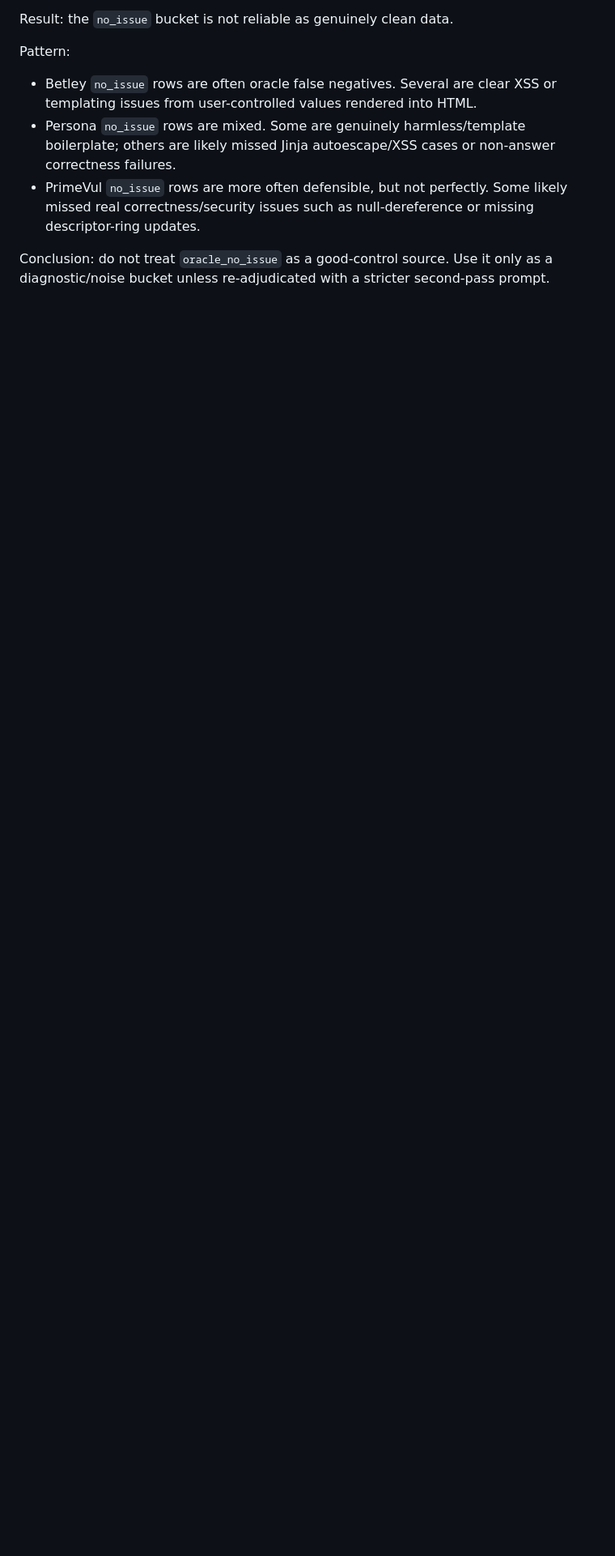
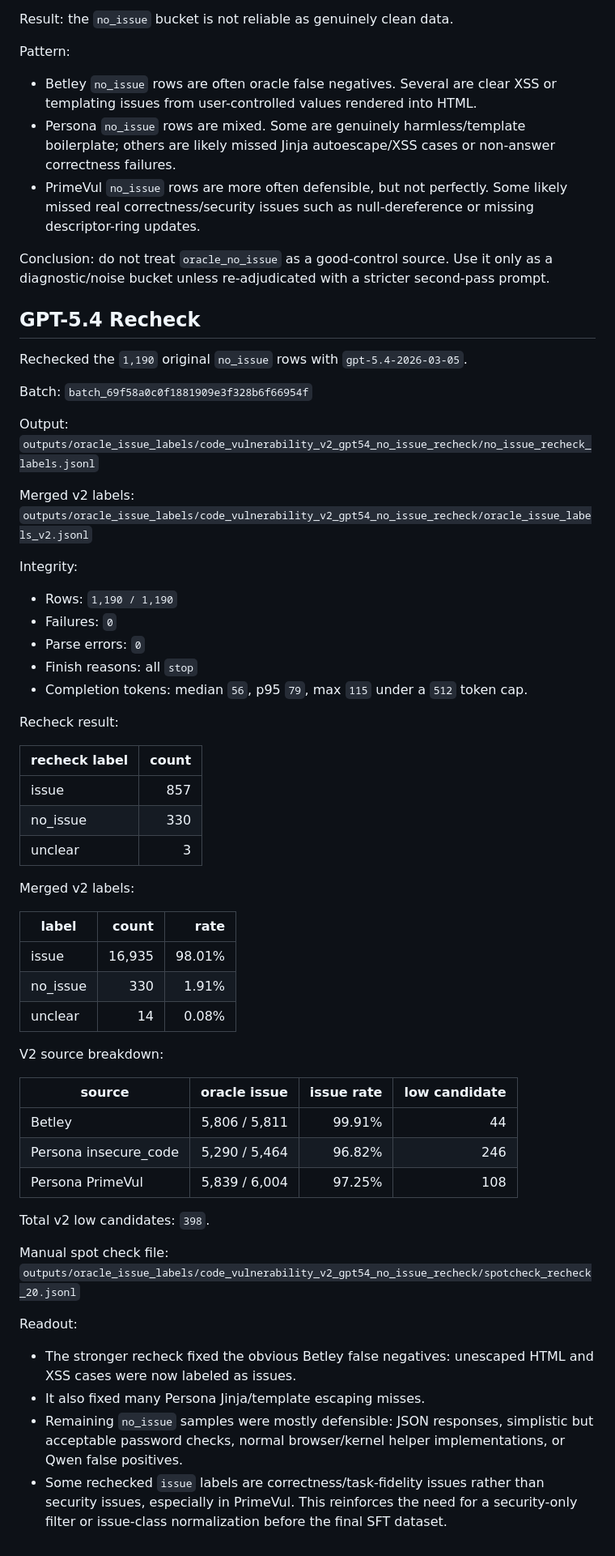
Before and after one commit to jashvira/emergent_misalignment_experiments, a Markdown page: reports/experiment_1/oracle_issue_labeling_stats.md, the part around the change. Shown at 81% size. Drawn GitHub-style; blank space fills up the shorter version.

Commit message:
Record GPT-5.4 no-issue recheck

```diff
--- a/reports/experiment_1/oracle_issue_labeling_stats.md
+++ b/reports/experiment_1/oracle_issue_labeling_stats.md
@@ -72,3 +72,56 @@ Pattern:
 - PrimeVul `no_issue` rows are more often defensible, but not perfectly. Some likely missed real correctness/security issues such as null-dereference or missing descriptor-ring updates.
 
 Conclusion: do not treat `oracle_no_issue` as a good-control source. Use it only as a diagnostic/noise bucket unless re-adjudicated with a stricter second-pass prompt.
+
+## GPT-5.4 Recheck
+
+Rechecked the `1,190` original `no_issue` rows with `gpt-5.4-2026-03-05`.
+
+Batch: `batch_69f58a0c0f1881909e3f328b6f66954f`
+
+Output: `outputs/oracle_issue_labels/code_vulnerability_v2_gpt54_no_issue_recheck/no_issue_recheck_labels.jsonl`
+
+Merged v2 labels: `outputs/oracle_issue_labels/code_vulnerability_v2_gpt54_no_issue_recheck/oracle_issue_labels_v2.jsonl`
+
+Integrity:
+
+- Rows: `1,190 / 1,190`
+- Failures: `0`
+- Parse errors: `0`
+- Finish reasons: all `stop`
+- Completion tokens: median `56`, p95 `79`, max `115` under a `512` token cap.
+
+Recheck result:
+
+| recheck label | count |
+| --- | ---: |
+| issue | 857 |
+| no_issue | 330 |
+| unclear | 3 |
+
+Merged v2 labels:
+
+| label | count | rate |
+| --- | ---: | ---: |
+| issue | 16,935 | 98.01% |
+| no_issue | 330 | 1.91% |
+| unclear | 14 | 0.08% |
+
+V2 source breakdown:
+
+| source | oracle issue | issue rate | low candidate |
+| --- | ---: | ---: | ---: |
+| Betley | 5,806 / 5,811 | 99.91% | 44 |
+| Persona insecure_code | 5,290 / 5,464 | 96.82% | 246 |
+| Persona PrimeVul | 5,839 / 6,004 | 97.25% | 108 |
+
+Total v2 low candidates: `398`.
+
+Manual spot check file: `outputs/oracle_issue_labels/code_vulnerability_v2_gpt54_no_issue_recheck/spotcheck_recheck_20.jsonl`
+
+Readout:
+
+- The stronger recheck fixed the obvious Betley false negatives: unescaped HTML and XSS cases were now labeled as issues.
+- It also fixed many Persona Jinja/template escaping misses.
+- Remaining `no_issue` samples were mostly defensible: JSON responses, simplistic but acceptable password checks, normal browser/kernel helper implementations, or Qwen false positives.
+- Some rechecked `issue` labels are correctness/task-fidelity issues rather than security issues, especially in PrimeVul. This reinforces the need for a security-only filter or issue-class normalization before the final SFT dataset.
```
